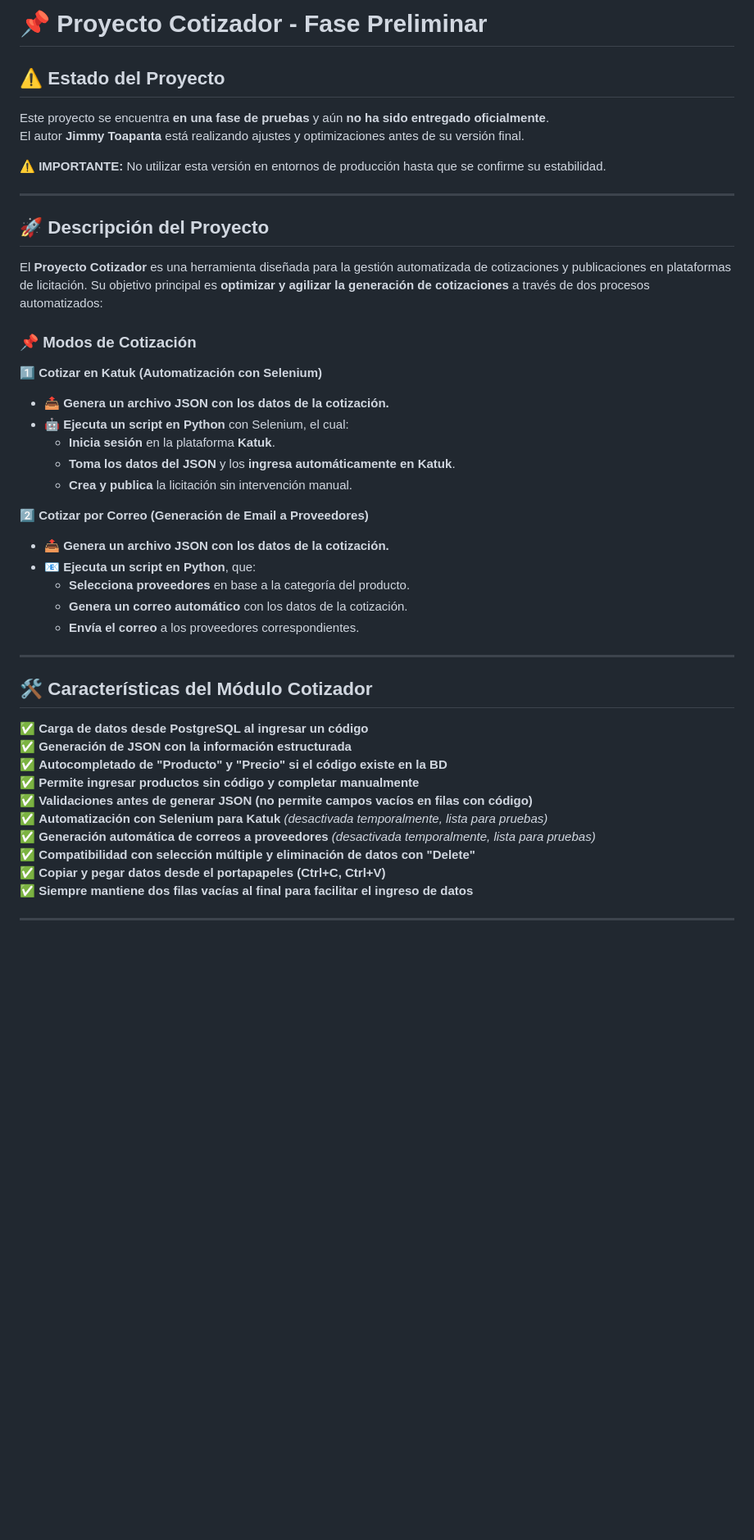
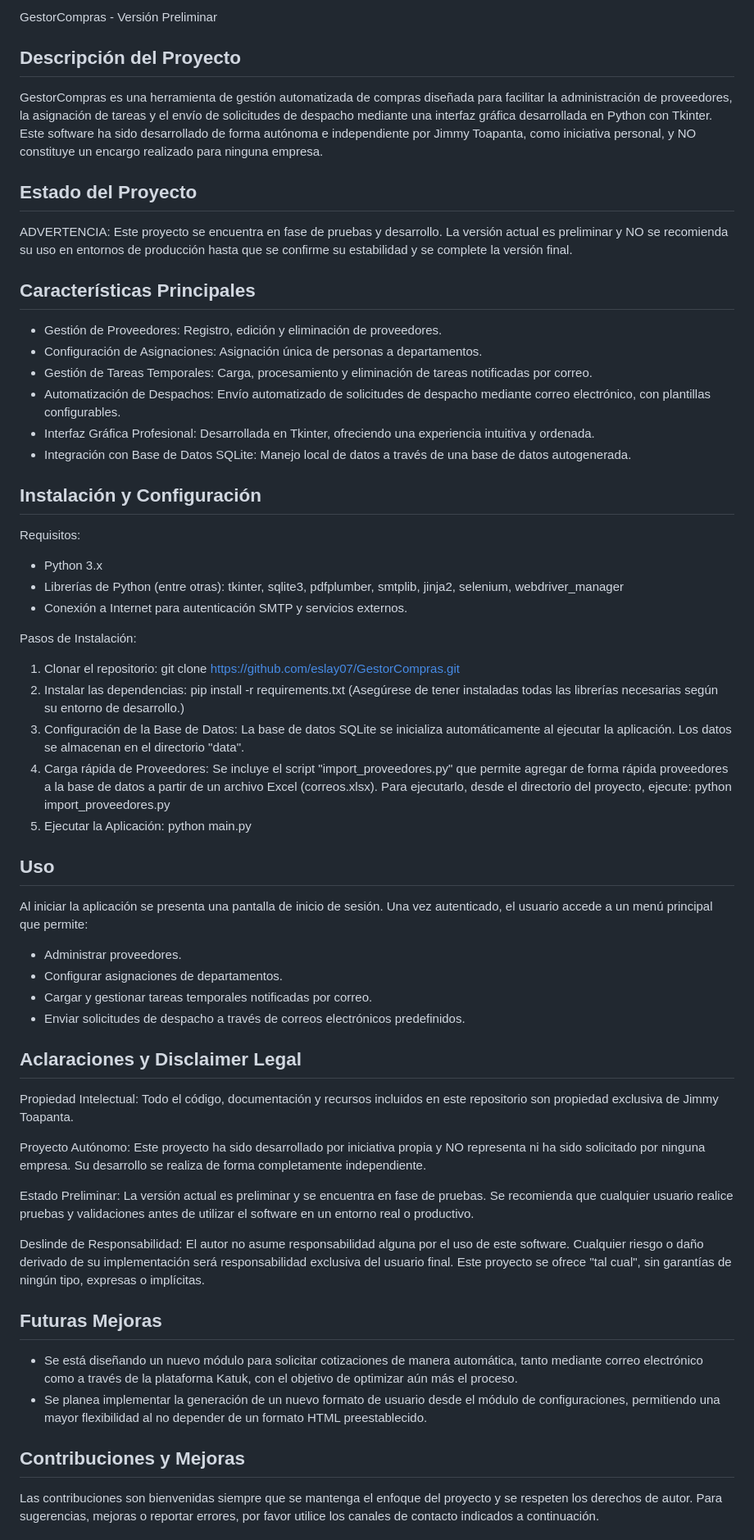
Before and after one commit to eslay07/GestorCompras, a Markdown page: README.md, the part around the change printed below. Shown: that part at 82% size. GitHub-like rendering; blank space fills up the shorter version.

Commit message:
Update README.md
Este commit actualiza de manera significativa el archivo README, proporcionando una descripción extendida del proyecto GestorCompras. Se han añadido secciones detalladas que explican el propósito y el estado preliminar del proyecto, enfatizando que se trata de un desarrollo autónomo de iniciativa personal y no un encargo corporativo. Asimismo, se han ampliado las instrucciones de instalación para incluir el uso del script "import_proveedores.py", el cual permite agregar proveedores a la base de datos rápidamente a partir de un archivo Excel. También se han documentado las futuras mejoras previstas, entre ellas el desarrollo de un módulo para solicitar cotizaciones de forma automática mediante correo electrónico y a través de la plataforma Katuk, así como la generación de un nuevo formato de usuario en el módulo de configuraciones, eliminando la dependencia de un formato HTML preestablecido. Estas actualizaciones buscan ofrecer una documentación más completa, profesional y transparente, facilitando a los usuarios la comprensión del funcionamiento y los requerimientos del proyecto.

```diff
--- a/README.md
+++ b/README.md
@@ -1,44 +1,72 @@
-# 📌 Proyecto Cotizador - Fase Preliminar
+GestorCompras - Versión Preliminar
 
-## ⚠️ Estado del Proyecto
-Este proyecto se encuentra **en una fase de pruebas** y aún **no ha sido entregado oficialmente**.
-El autor **Jimmy Toapanta** está realizando ajustes y optimizaciones antes de su versión final.
+Descripción del Proyecto
+-------------------------
+GestorCompras es una herramienta de gestión automatizada de compras diseñada para facilitar la administración de proveedores, la asignación de tareas y el envío de solicitudes de despacho mediante una interfaz gráfica desarrollada en Python con Tkinter. Este software ha sido desarrollado de forma autónoma e independiente por Jimmy Toapanta, como iniciativa personal, y NO constituye un encargo realizado para ninguna empresa.
 
-⚠ **IMPORTANTE:** No utilizar esta versión en entornos de producción hasta que se confirme su estabilidad.
+Estado del Proyecto
+-------------------
+ADVERTENCIA:
+Este proyecto se encuentra en fase de pruebas y desarrollo. La versión actual es preliminar y NO se recomienda su uso en entornos de producción hasta que se confirme su estabilidad y se complete la versión final.
 
+Características Principales
+----------------------------
+- Gestión de Proveedores: Registro, edición y eliminación de proveedores.
+- Configuración de Asignaciones: Asignación única de personas a departamentos.
+- Gestión de Tareas Temporales: Carga, procesamiento y eliminación de tareas notificadas por correo.
+- Automatización de Despachos: Envío automatizado de solicitudes de despacho mediante correo electrónico, con plantillas configurables.
+- Interfaz Gráfica Profesional: Desarrollada en Tkinter, ofreciendo una experiencia intuitiva y ordenada.
+- Integración con Base de Datos SQLite: Manejo local de datos a través de una base de datos autogenerada.
+
+Instalación y Configuración
+---------------------------
+Requisitos:
+  - Python 3.x
+  - Librerías de Python (entre otras): tkinter, sqlite3, pdfplumber, smtplib, jinja2, selenium, webdriver_manager
+  - Conexión a Internet para autenticación SMTP y servicios externos.
+
+Pasos de Instalación:
+  1. Clonar el repositorio:
+       git clone https://github.com/eslay07/GestorCompras.git
+  2. Instalar las dependencias:
+       pip install -r requirements.txt
+     (Asegúrese de tener instaladas todas las librerías necesarias según su entorno de desarrollo.)
+  3. Configuración de la Base de Datos:
+     La base de datos SQLite se inicializa automáticamente al ejecutar la aplicación. Los datos se almacenan en el directorio "data".
+  4. Carga rápida de Proveedores:
+     Se incluye el script "import_proveedores.py" que permite agregar de forma rápida proveedores a la base de datos a partir de un archivo Excel (correos.xlsx). Para ejecutarlo, desde el directorio del proyecto, ejecute:
+       python import_proveedores.py
+  5. Ejecutar la Aplicación:
+       python main.py
+
+Uso
 ---
+Al iniciar la aplicación se presenta una pantalla de inicio de sesión. Una vez autenticado, el usuario accede a un menú principal que permite:
+  - Administrar proveedores.
+  - Configurar asignaciones de departamentos.
+  - Cargar y gestionar tareas temporales notificadas por correo.
+  - Enviar solicitudes de despacho a través de correos electrónicos predefinidos.
 
-## 🚀 Descripción del Proyecto
-El **Proyecto Cotizador** es una herramienta diseñada para la gestión automatizada de cotizaciones y publicaciones en plataformas de licitación. Su objetivo principal es **optimizar y agilizar la generación de cotizaciones** a través de dos procesos automatizados:
+Aclaraciones y Disclaimer Legal
+---------------------------------
+Propiedad Intelectual:
+  Todo el código, documentación y recursos incluidos en este repositorio son propiedad exclusiva de Jimmy Toapanta.
 
-### 📌 **Modos de Cotización**
-1️⃣ **Cotizar en Katuk (Automatización con Selenium)**
-   - 📤 **Genera un archivo JSON con los datos de la cotización.**
-   - 🤖 **Ejecuta un script en Python** con Selenium, el cual:
-     - **Inicia sesión** en la plataforma **Katuk**.
-     - **Toma los datos del JSON** y los **ingresa automáticamente en Katuk**.
-     - **Crea y publica** la licitación sin intervención manual.
+Proyecto Autónomo:
+  Este proyecto ha sido desarrollado por iniciativa propia y NO representa ni ha sido solicitado por ninguna empresa. Su desarrollo se realiza de forma completamente independiente.
 
-2️⃣ **Cotizar por Correo (Generación de Email a Proveedores)**
-   - 📤 **Genera un archivo JSON con los datos de la cotización.**
-   - 📧 **Ejecuta un script en Python**, que:
-     - **Selecciona proveedores** en base a la categoría del producto.
-     - **Genera un correo automático** con los datos de la cotización.
-     - **Envía el correo** a los proveedores correspondientes.
+Estado Preliminar:
+  La versión actual es preliminar y se encuentra en fase de pruebas. Se recomienda que cualquier usuario realice pruebas y validaciones antes de utilizar el software en un entorno real o productivo.
 
----
+Deslinde de Responsabilidad:
+  El autor no asume responsabilidad alguna por el uso de este software. Cualquier riesgo o daño derivado de su implementación será responsabilidad exclusiva del usuario final. Este proyecto se ofrece "tal cual", sin garantías de ningún tipo, expresas o implícitas.
 
-## 🛠 Características del Módulo Cotizador
-✅ **Carga de datos desde PostgreSQL al ingresar un código**
-✅ **Generación de JSON con la información estructurada**
-✅ **Autocompletado de "Producto" y "Precio" si el código existe en la BD**
-✅ **Permite ingresar productos sin código y completar manualmente**
-✅ **Validaciones antes de generar JSON (no permite campos vacíos en filas con código)**
-✅ **Automatización con Selenium para Katuk** *(desactivada temporalmente, lista para pruebas)*
-✅ **Generación automática de correos a proveedores** *(desactivada temporalmente, lista para pruebas)*
-✅ **Compatibilidad con selección múltiple y eliminación de datos con "Delete"**
-✅ **Copiar y pegar datos desde el portapapeles (Ctrl+C, Ctrl+V)**
-✅ **Siempre mantiene dos filas vacías al final para facilitar el ingreso de datos**
+Futuras Mejoras
+---------------
+- Se está diseñando un nuevo módulo para solicitar cotizaciones de manera automática, tanto mediante correo electrónico como a través de la plataforma Katuk, con el objetivo de optimizar aún más el proceso.
+- Se planea implementar la generación de un nuevo formato de usuario desde el módulo de configuraciones, permitiendo una mayor flexibilidad al no depender de un formato HTML preestablecido.
 
----
+Contribuciones y Mejoras
+------------------------
+Las contribuciones son bienvenidas siempre que se mantenga el enfoque del proyecto y se respeten los derechos de autor. Para sugerencias, mejoras o reportar errores, por favor utilice los canales de contacto indicados a continuación.
 
```
Also changed, not shown: other parts of README.md (+7 -49 lines).
